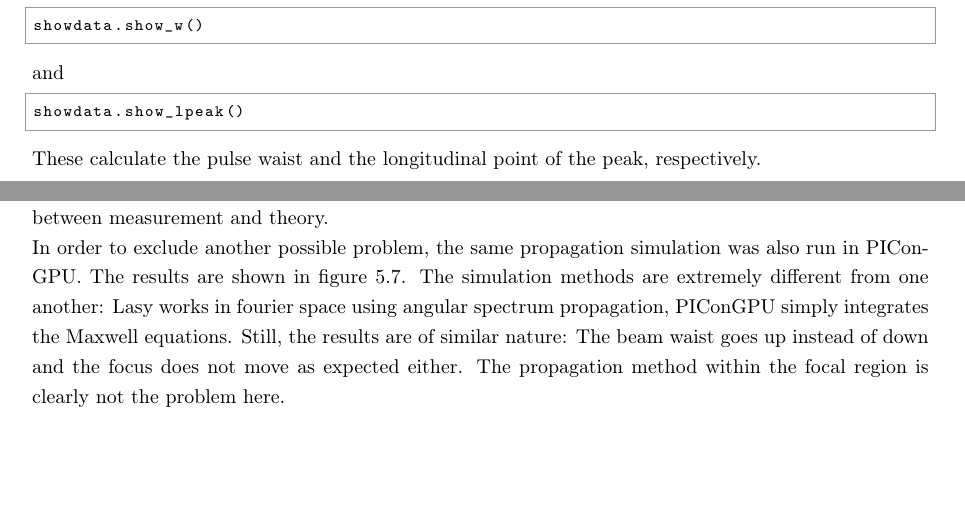
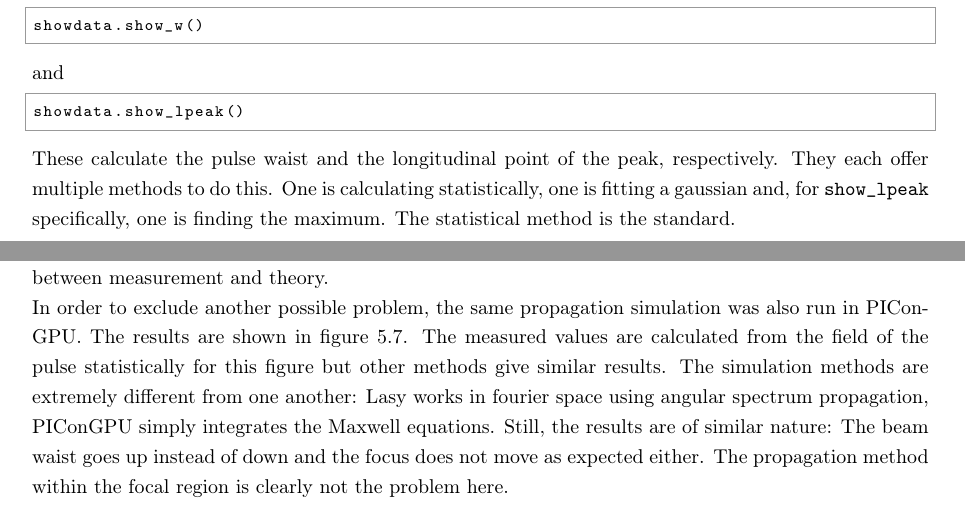
Before and after one commit to Ehtyar/lasy_incorporation, a LaTeX thesis (Bachelorarbeit/main.tex): two parts of pages 14 and 26 of 37, joined at a grey line, cut so that both start at the same text, the shorter picture padded with empty space. Compiled offline with pdfLaTeX.

Commit message:
added small explanations

```diff
--- a/Bachelorarbeit/main.tex
+++ b/Bachelorarbeit/main.tex
@@ -5,16 +5,12 @@
 \setlength{\textwidth}{450pt}
 \setlength{\textheight}{700pt}
 
-
 \usepackage[utf8]{inputenc}
 \usepackage{graphicx} % Required for inserting images
 \usepackage{mathtools} % Mathe
 \usepackage{float}
 \usepackage{amsmath, amsthm, amssymb} % Mathe
 \usepackage{tikz} % Bilder
-\usepackage{blindtext}
-\usepackage{chemfig} % Chemie
-\usepackage[version=4]{mhchem} % Chemische Formeln
 \usepackage[english]{babel}
 \usepackage{babelbib}
 \usepackage{url}
@@ -294,8 +281,7 @@ and
 \begin{python}
 showdata.show_lpeak()
 \end{python}
-These calculate the pulse waist and the longitudinal point of the peak, respectively.
-
+These calculate the pulse waist and the longitudinal point of the peak, respectively. They each offer multiple methods to do this. One is calculating statistically, one is fitting a gaussian and, for \pyth{show_lpeak} specifically, one is finding the maximum. The statistical method is the standard.
 
 \chapter{Gaussian pulses in Lasy}
 \label{lasyprop}
@@ -458,7 +444,7 @@ laser.apply_optics(axiparabola)
 Figure \ref{l_axiparabola} shows the laser pulse after the axiparabola is applied as well as after being propagated to the beginning of the focus. The full electric field at the focus is shown in figure \ref{l_a_focus}. Because the original pulse in this case was not a Gaussian pulse but a super-Gaussian pulse of order 6 transversally, the shape at the focus is not a gaussian pulse either. It is instead close to a sinc function, as one would expect.\\
 Figure \ref{l_a_wsts} shows the results of a simulation where the laser propagated past the focus point through the focal region. They are compared to theoretical calculations according to equations (\ref{axiparabola_wz}) and (\ref{axiparabola_tz}). The module \pyth{axiparabola_theory} (see section \ref{axiparabola_theory}) was used to calulate the values to compare to. As figure \ref{ambat_axisim} shows, Ambat et al were able to see the behavior described by the equations (\ref{axiparabola_wz}) (see image (c)) and (\ref{axiparabola_tz}) (see image (d)). This is clearly not what can be seen in the results here in figure \ref{l_a_wsts}.\\
 The naive way of doing such a simulation in lasy is to just propagate the laser to a point, measure $w$ and $\Delta t$ and then propagate it further from there. The results of that are shown on the left of figure \ref{l_a_wsts}. Because measurement and theory clearly do not align here, I tried to propagate the laser pulse to each point seperately from the axiparabola to avoid compounding errors. The results of that test are shown on the right of the figure and are clearly in line with the plots on the left. These possible compounding errors of the propagation can therefore be excluded as the main source of the difference between measurement and theory.\\
-In order to exclude another possible problem, the same propagation simulation was also run in PIConGPU. The results are shown in figure \ref{p_a_wsts}. The simulation methods are extremely different from one another: Lasy works in fourier space using angular spectrum propagation, PIConGPU simply integrates the Maxwell equations. Still, the results are of similar nature: The beam waist goes up instead of down and the focus does not move as expected either. The propagation method within the focal region is clearly not the problem here.\\
+In order to exclude another possible problem, the same propagation simulation was also run in PIConGPU. The results are shown in figure \ref{p_a_wsts}. The measured values are calculated from the field of the pulse statistically for this figure but other methods give similar results. The simulation methods are extremely different from one another: Lasy works in fourier space using angular spectrum propagation, PIConGPU simply integrates the Maxwell equations. Still, the results are of similar nature: The beam waist goes up instead of down and the focus does not move as expected either. The propagation method within the focal region is clearly not the problem here.\\
 Because both simulation methods have already been tested with the known Gauss-laser in sections \ref{lasyprop} for the lasy propagation and \ref{picprop} for the PIConGPU propagation, the methods to propagate to the focus and import the pulse to PIConGPU are unlikely to be the problem here.\\
 The remaining options for causing the differences between theory and measurement are the axiparabola itself or the theory being incorrect.
 For this reason figure \ref{axiparabola_shape} shows a comparison of the sag functions described in the different papers, the one used in Lasy and a normal parabolic mirror. They are all very similar.
```
Also changed, not shown: Bachelorarbeit/main.tex (18 more changed lines), 3 other files.
